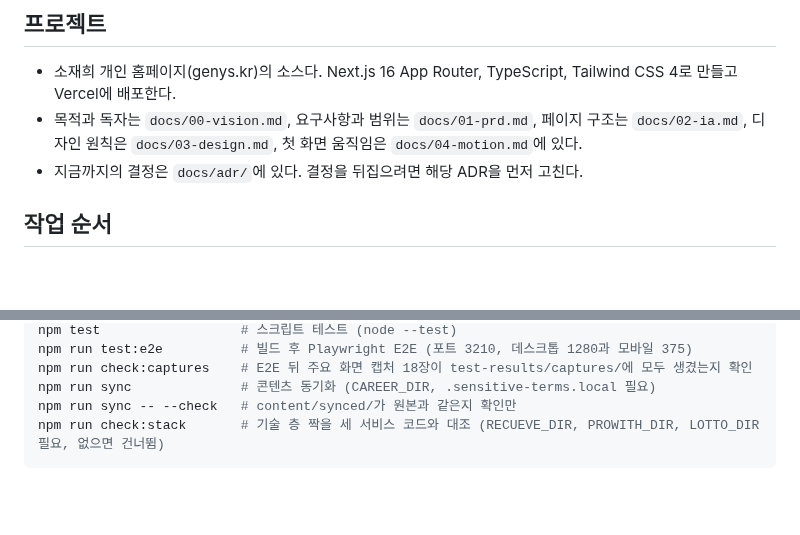
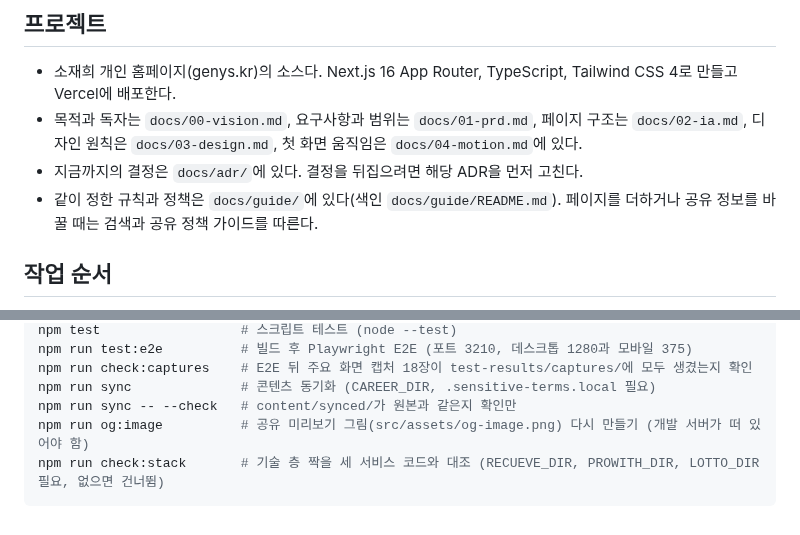
Before and after one commit to BuffSo/jake-homepage, a Markdown page: CLAUDE.md, 2 parts joined by grey strips. Drawn GitHub-style; blank space fills up the shorter version.

````diff
--- a/CLAUDE.md
+++ b/CLAUDE.md
@@ -9,6 +9,7 @@
 - 소재희 개인 홈페이지(genys.kr)의 소스다. Next.js 16 App Router, TypeScript, Tailwind CSS 4로 만들고 Vercel에 배포한다.
 - 목적과 독자는 `docs/00-vision.md`, 요구사항과 범위는 `docs/01-prd.md`, 페이지 구조는 `docs/02-ia.md`, 디자인 원칙은 `docs/03-design.md`, 첫 화면 움직임은 `docs/04-motion.md`에 있다.
 - 지금까지의 결정은 `docs/adr/`에 있다. 결정을 뒤집으려면 해당 ADR을 먼저 고친다.
+- 같이 정한 규칙과 정책은 `docs/guide/`에 있다(색인 `docs/guide/README.md`). 페이지를 더하거나 공유 정보를 바꿀 때는 검색과 공유 정책 가이드를 따른다.
 
 ## 작업 순서
 
@@ -97,5 +98,6 @@ npm run test:e2e          # 빌드 후 Playwright E2E (포트 3210, 데스크톱
 npm run check:captures    # E2E 뒤 주요 화면 캡처 18장이 test-results/captures/에 모두 생겼는지 확인
 npm run sync              # 콘텐츠 동기화 (CAREER_DIR, .sensitive-terms.local 필요)
 npm run sync -- --check   # content/synced/가 원본과 같은지 확인만
+npm run og:image          # 공유 미리보기 그림(src/assets/og-image.png) 다시 만들기 (개발 서버가 떠 있어야 함)
 npm run check:stack       # 기술 층 짝을 세 서비스 코드와 대조 (RECUEVE_DIR, PROWITH_DIR, LOTTO_DIR 필요, 없으면 건너뜀)
 ```
````
Also changed, not shown: docs/01-prd.md (+3 -1 lines), docs/devlog/2026-10-17-search-share.md (added, +31 -0 lines), docs/guide/README.md (added, +10 -0 lines), docs/guide/SEO_검색과_공유_정책_20261017.md (added, +70 -0 lines), docs/design/og/option-a-per-page.png (added), docs/design/og/option-a.png (added), docs/design/og/option-b.png (added), docs/design/og/option-c.png (added).
